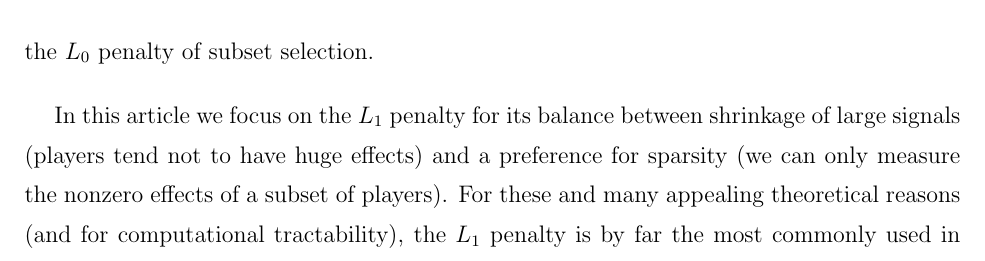
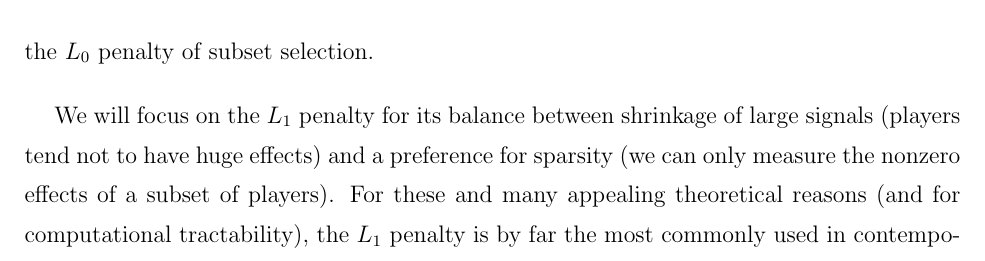
Before and after one commit to TaddyLab/hockey, a LaTeX book (docs/crcpaper/book.tex, which reads docs/crcpaper/hockey.tex): part of page 15 of 29, cut so that both start at the same text. Compiled offline with pdfLaTeX.

```diff
--- a/docs/crcpaper/hockey.tex
+++ b/docs/crcpaper/hockey.tex
@@ -390,7 +390,7 @@
 }
 \end{figure}
 
-In this article we focus on the $L_1$ penalty for its balance between
+We will focus on the $L_1$ penalty for its balance between
 shrinkage of large signals (players tend not to have huge effects) and a
 preference for sparsity (we can only measure the nonzero effects of a subset
 of players).  For these and many appealing theoretical reasons (and for
```
Also changed, not shown: docs/crcpaper/book.pdf.
